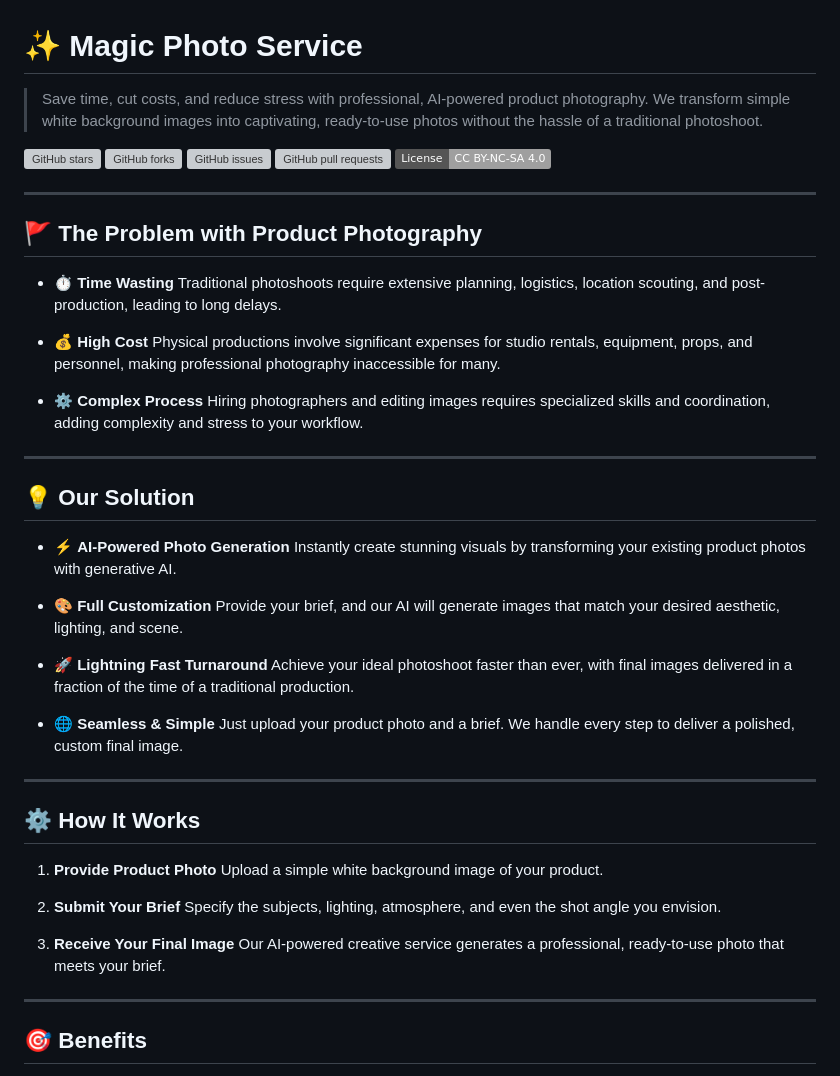
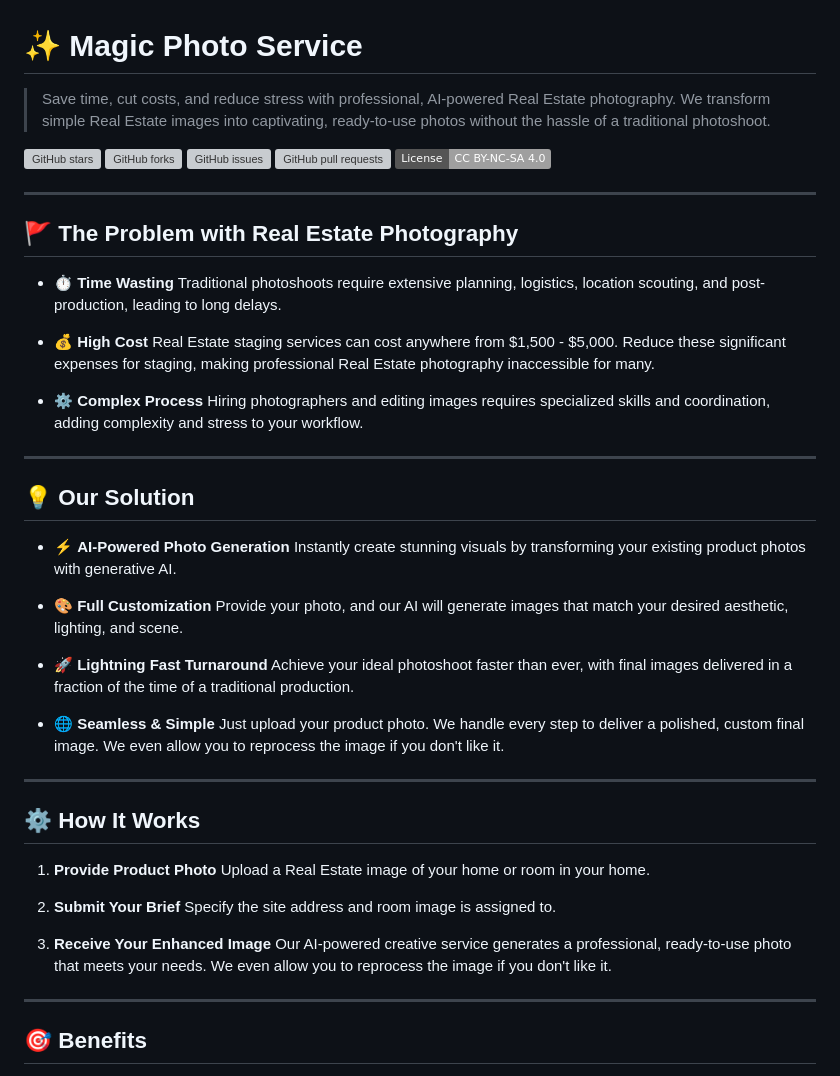
Before and after one commit to blkluv/Majic-Photo, a Markdown page: README.md, the part around the change. GitHub-like rendering; badges without logos; grey boxes are pictures that could not be loaded.

```diff
--- a/README.md
+++ b/README.md
@@ -1,7 +1,7 @@
 # ✨ Magic Photo Service
 
-> Save time, cut costs, and reduce stress with professional, AI-powered product photography.
-> We transform simple white background images into captivating, ready-to-use photos without the hassle of a traditional photoshoot.
+> Save time, cut costs, and reduce stress with professional, AI-powered Real Estate photography.
+> We transform simple Real Estate images into captivating, ready-to-use photos without the hassle of a traditional photoshoot.
 
 [![GitHub stars](https://img.shields.io/github/stars/jleboube/Majic-Photo?style=social)](https://github.com/jleboube/Majic-Photo/stargazers)
 [![GitHub forks](https://img.shields.io/github/forks/jleboube/Majic-Photo?style=social)](https://github.com/jleboube/Majic-Photo/network/members)
@@ -12,13 +12,13 @@
 
 ---
 
-## 🚩 The Problem with Product Photography
+## 🚩 The Problem with Real Estate Photography
 
 - ⏱ **Time Wasting**
   Traditional photoshoots require extensive planning, logistics, location scouting, and post-production, leading to long delays.
 
 - 💰 **High Cost**
-  Physical productions involve significant expenses for studio rentals, equipment, props, and personnel, making professional photography inaccessible for many.
+  Real Estate staging services can cost anywhere from $1,500 - $5,000.  Reduce these significant expenses for staging, making professional Real Estate photography inaccessible for many.
 
 - ⚙️ **Complex Process**
   Hiring photographers and editing images requires specialized skills and coordination, adding complexity and stress to your workflow.
@@ -31,26 +31,26 @@
   Instantly create stunning visuals by transforming your existing product photos with generative AI.
 
 - 🎨 **Full Customization**
-  Provide your brief, and our AI will generate images that match your desired aesthetic, lighting, and scene.
+  Provide your photo, and our AI will generate images that match your desired aesthetic, lighting, and scene.
 
 - 🚀 **Lightning Fast Turnaround**
   Achieve your ideal photoshoot faster than ever, with final images delivered in a fraction of the time of a traditional production.
 
 - 🌐 **Seamless & Simple**
-  Just upload your product photo and a brief. We handle every step to deliver a polished, custom final image.
+  Just upload your product photo. We handle every step to deliver a polished, custom final image. We even allow you to reprocess the image if you don't like it.
 
 ---
 
 ## ⚙️ How It Works
 
 1.  **Provide Product Photo**
-    Upload a simple white background image of your product.
+    Upload a Real Estate image of your home or room in your home.
 
 2.  **Submit Your Brief**
-    Specify the subjects, lighting, atmosphere, and even the shot angle you envision.
+    Specify the site address and room image is assigned to.
 
-3.  **Receive Your Final Image**
-    Our AI-powered creative service generates a professional, ready-to-use photo that meets your brief.
+3.  **Receive Your Enhanced Image**
+    Our AI-powered creative service generates a professional, ready-to-use photo that meets your needs.  We even allow you to reprocess the image if you don't like it.
 
 ---
 
```
